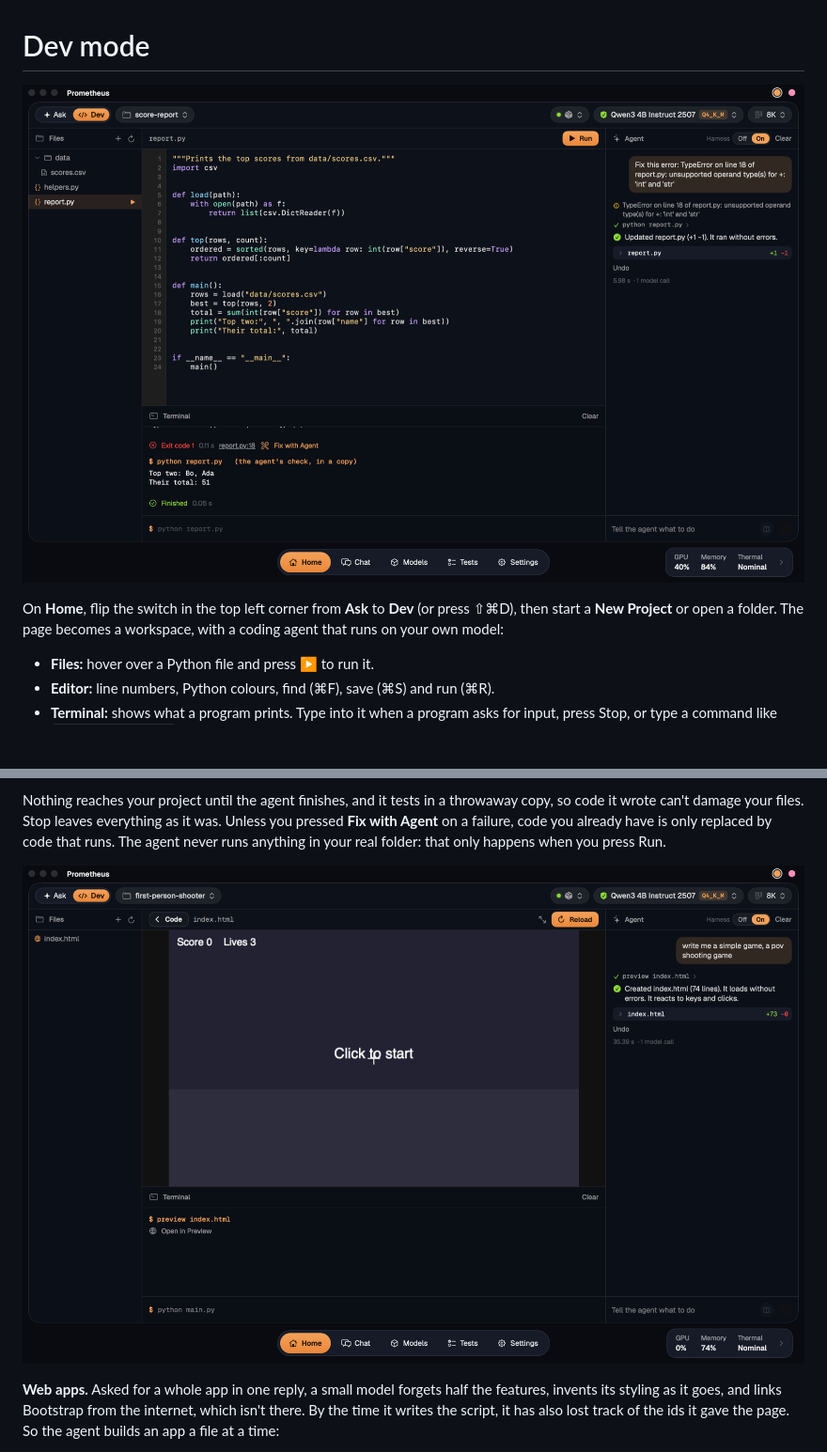
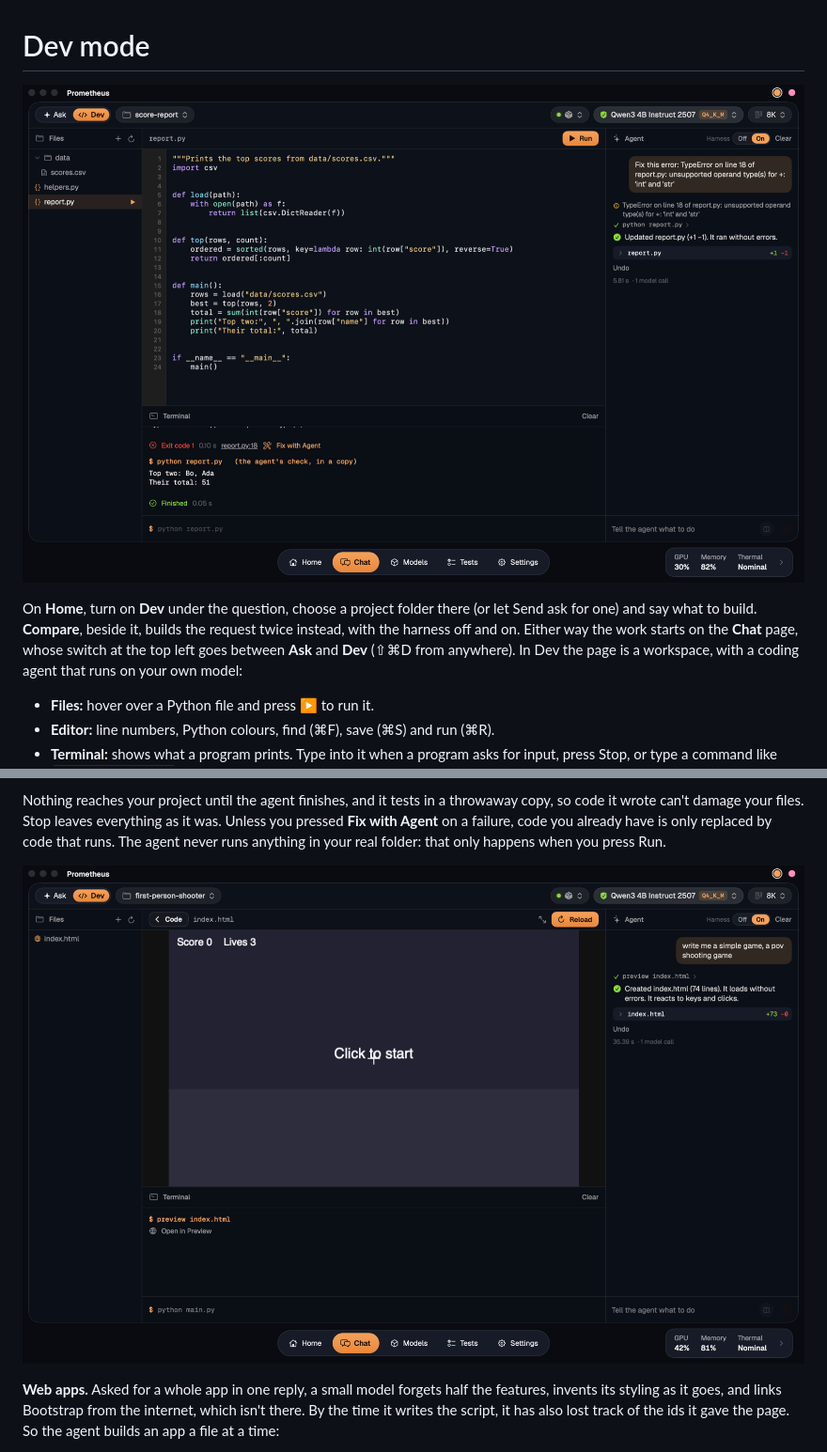
Before and after one commit to nilusitechtigris/Prometheus, a Markdown page: docs/dev-mode.md, 2 parts joined by grey strips. Shown at 94% size. Rendered like a GitHub page; pictures changed too: docs/screenshots/dev.png, docs/screenshots/preview.png; blank space fills up the shorter version.

```diff
--- a/docs/dev-mode.md
+++ b/docs/dev-mode.md
@@ -2,7 +2,7 @@
 
 ![Dev mode with a project open: files, editor, Terminal and the agent](screenshots/dev.png)
 
-On **Home**, flip the switch in the top left corner from **Ask** to **Dev** (or press ⇧⌘D), then start a **New Project** or open a folder. The page becomes a workspace, with a coding agent that runs on your own model:
+On **Home**, turn on **Dev** under the question, choose a project folder there (or let Send ask for one) and say what to build. **Compare**, beside it, builds the request twice instead, with the harness off and on. Either way the work starts on the **Chat** page, whose switch at the top left goes between **Ask** and **Dev** (⇧⌘D from anywhere). In Dev the page is a workspace, with a coding agent that runs on your own model:
 
 - **Files:** hover over a Python file and press ▶ to run it.
 - **Editor:** line numbers, Python colours, find (⌘F), save (⌘S) and run (⌘R).
```
Also changed, not shown: CHANGELOG.md (+3 -1 lines), README.md (+3 -3 lines), docs/screenshots/chat.png, docs/screenshots/home.png, 13 other files.
